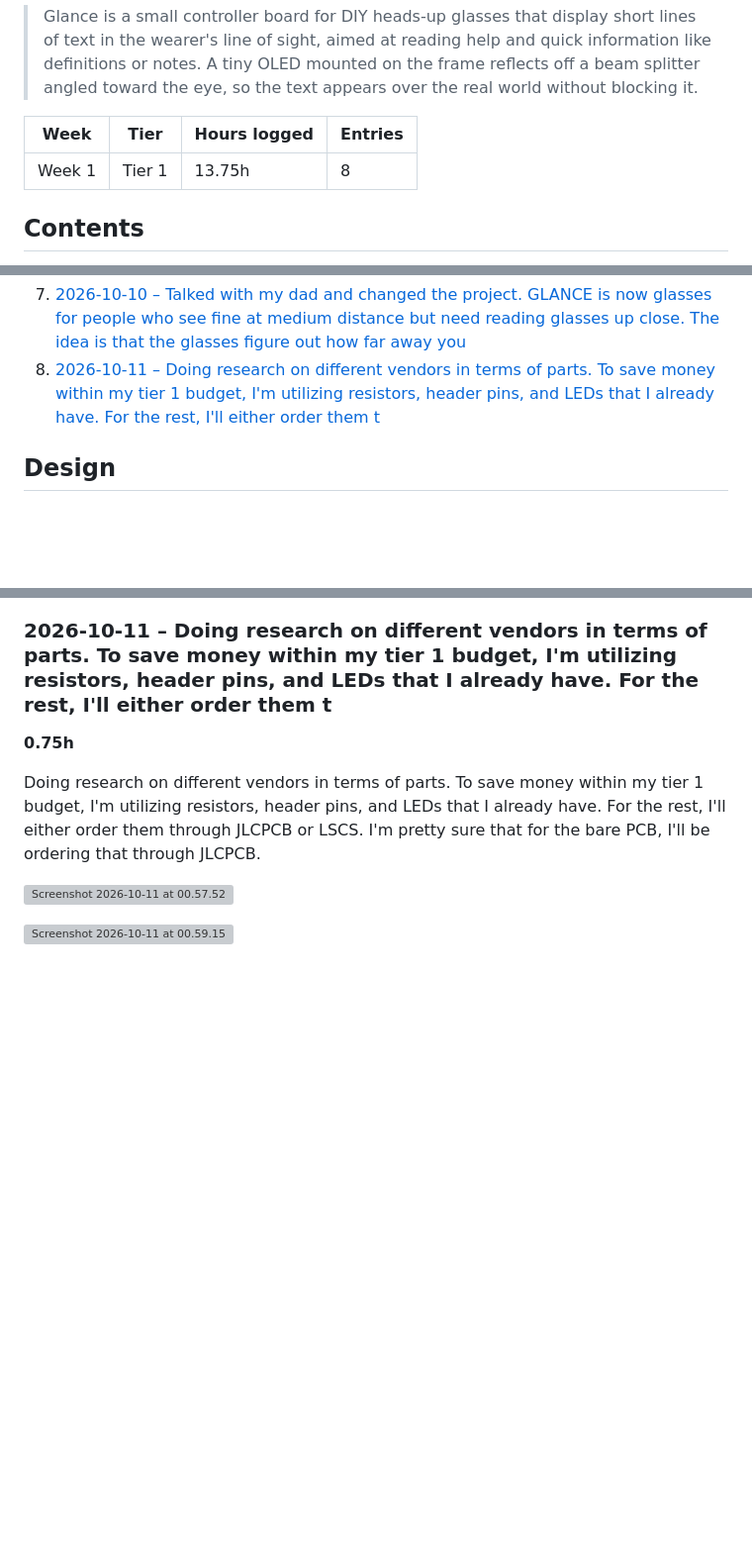
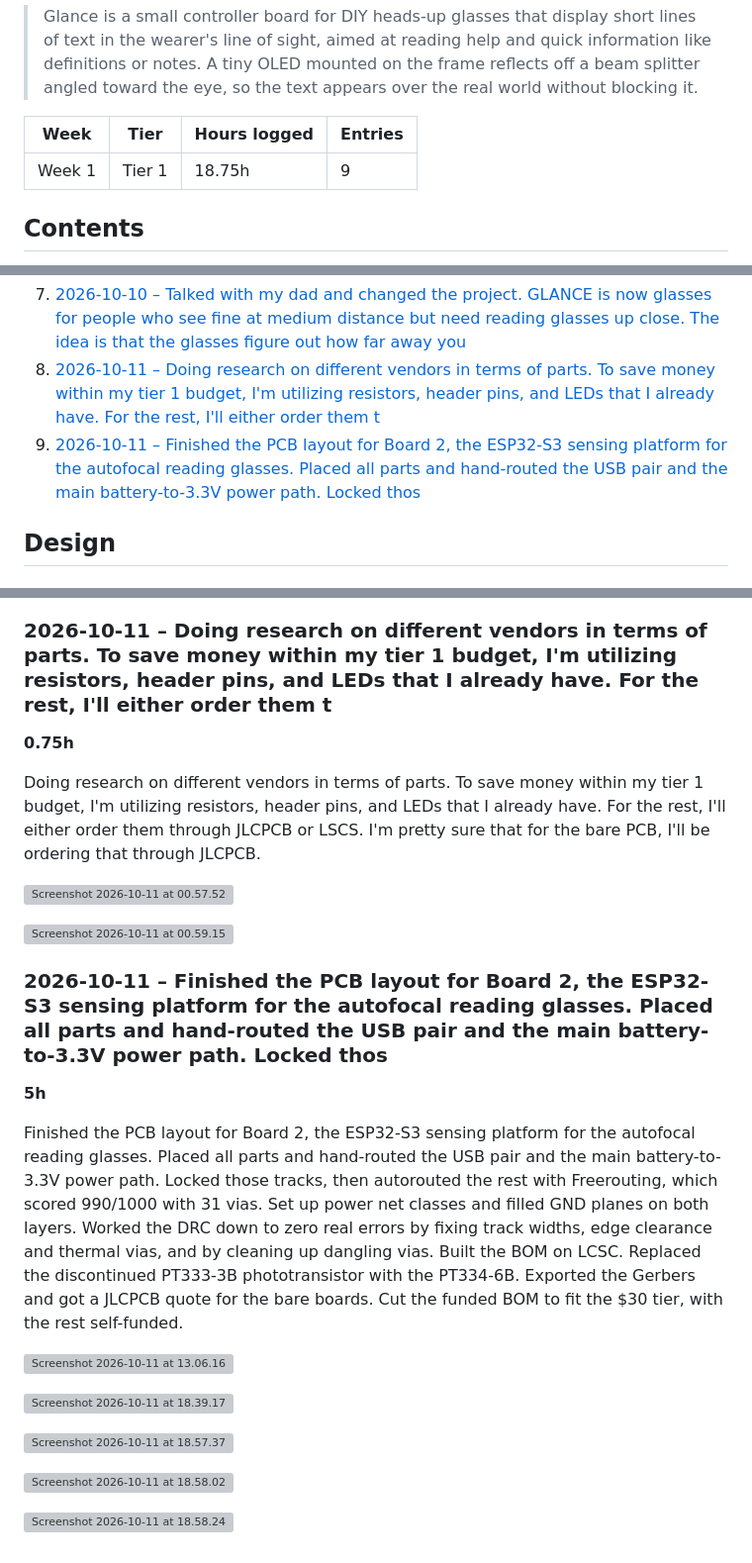
Before and after one commit to OffshoreX/glance_AR_glasses, a Markdown page: JOURNAL.md, 3 parts joined by grey strips. Shown at 99% size. GitHub-like rendering; blank space fills up the shorter version; grey boxes are pictures that could not be loaded.

Commit message:
Sync Glance (AR Glasses Electronics) from Half Life

```diff
--- a/JOURNAL.md
+++ b/JOURNAL.md
@@ -10,7 +10,7 @@
 
 | Week | Tier | Hours logged | Entries |
 | --- | --- | --- | --- |
-| Week 1 | Tier 1 | 13.75h | 8 |
+| Week 1 | Tier 1 | 18.75h | 9 |
 
 ## Contents
 
@@ -22,6 +22,7 @@
 6. [2026-10-10 – Late night session:  Routed every connection on the PCB by hand, using both layers and vias where tracks had to cross. Checked that the USB data lines land on the right ESP32 pins before finishing. Th](#2026-10-10-late-night-session-routed-every-connection-on-the)
 7. [2026-10-10 – Talked with my dad and changed the project. GLANCE is now glasses for people who see fine at medium distance but need reading glasses up close. The idea is that the glasses figure out how far away you](#2026-10-10-talked-with-my-dad-and-changed-the-project-glance)
 8. [2026-10-11 – Doing research on different vendors in terms of parts. To save money within my tier 1 budget, I'm utilizing resistors, header pins, and LEDs that I already have. For the rest, I'll either order them t](#2026-10-11-doing-research-on-different-vendors-in-terms-of-p)
+9. [2026-10-11 – Finished the PCB layout for Board 2, the ESP32-S3 sensing platform for the autofocal reading glasses. Placed all parts and hand-routed the USB pair and the main battery-to-3.3V power path. Locked thos](#2026-10-11-finished-the-pcb-layout-for-board-2-the-esp32-s3-)
 
 ## Design
 
@@ -156,3 +157,19 @@ Doing research on different vendors in terms of parts. To save money within my t
 ![Screenshot 2026-10-11 at 00.57.52](https://halflife.hackclub-assets.com/hackclub-half-life/sessions/GL25jbRAUYrYh6dIrchU6u5z9Ygc34Jt/897627574a5893a1d41963d0313c1b9a6e969b7c23ee5be235b36cc3e9dc0cd4.png)
 
 ![Screenshot 2026-10-11 at 00.59.15](https://halflife.hackclub-assets.com/hackclub-half-life/sessions/GL25jbRAUYrYh6dIrchU6u5z9Ygc34Jt/14020fdf268cd2319b955577f115ab9da7f03c672d3c72bd827e5b3a71917da7.png)
+
+### 2026-10-11 – Finished the PCB layout for Board 2, the ESP32-S3 sensing platform for the autofocal reading glasses. Placed all parts and hand-routed the USB pair and the main battery-to-3.3V power path. Locked thos
+
+**5h**
+
+Finished the PCB layout for Board 2, the ESP32-S3 sensing platform for the autofocal reading glasses. Placed all parts and hand-routed the USB pair and the main battery-to-3.3V power path. Locked those tracks, then autorouted the rest with Freerouting, which scored 990/1000 with 31 vias. Set up power net classes and filled GND planes on both layers. Worked the DRC down to zero real errors by fixing track widths, edge clearance and thermal vias, and by cleaning up dangling vias. Built the BOM on LCSC. Replaced the discontinued PT333-3B phototransistor with the PT334-6B. Exported the Gerbers and got a JLCPCB quote for the bare boards. Cut the funded BOM to fit the $30 tier, with the rest self-funded.
+
+![Screenshot 2026-10-11 at 13.06.16](https://halflife.hackclub-assets.com/hackclub-half-life/sessions/GL25jbRAUYrYh6dIrchU6u5z9Ygc34Jt/f33d567ba7706f4ac94ca7b5dab1a24630ff0d535897fc59101d5c646a029f8f.png)
+
+![Screenshot 2026-10-11 at 18.39.17](https://halflife.hackclub-assets.com/hackclub-half-life/sessions/GL25jbRAUYrYh6dIrchU6u5z9Ygc34Jt/9934e16dfdae1870a0cff1847c4385352aa9d2307e9d5a3bba0fdb5187c3e778.png)
+
+![Screenshot 2026-10-11 at 18.57.37](https://halflife.hackclub-assets.com/hackclub-half-life/sessions/GL25jbRAUYrYh6dIrchU6u5z9Ygc34Jt/3b64cea5cfbd4e53b969d65b5d5af7549810e977b37350330a6cb0e3889bcce6.png)
+
+![Screenshot 2026-10-11 at 18.58.02](https://halflife.hackclub-assets.com/hackclub-half-life/sessions/GL25jbRAUYrYh6dIrchU6u5z9Ygc34Jt/8cb6646d3099805e114d6a28c128d3407004e378cdb7af82b206d35106687f41.png)
+
+![Screenshot 2026-10-11 at 18.58.24](https://halflife.hackclub-assets.com/hackclub-half-life/sessions/GL25jbRAUYrYh6dIrchU6u5z9Ygc34Jt/5b06fb09462b468f29c8538b33f81512c5013c5f48719f5dbc200099b9567357.png)
```
Also changed, not shown: other parts of JOURNAL.md (+1 -1 lines).
